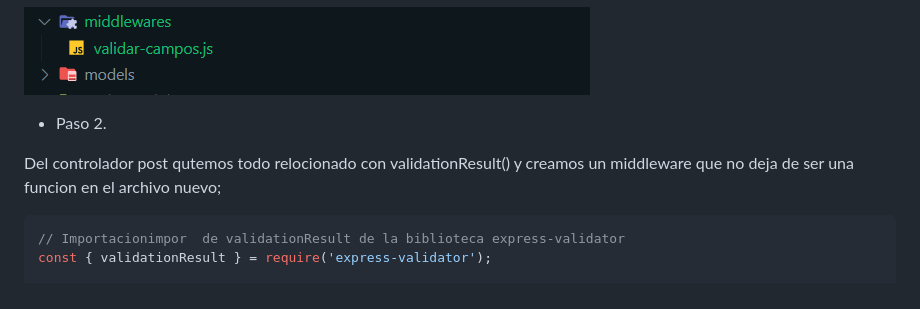
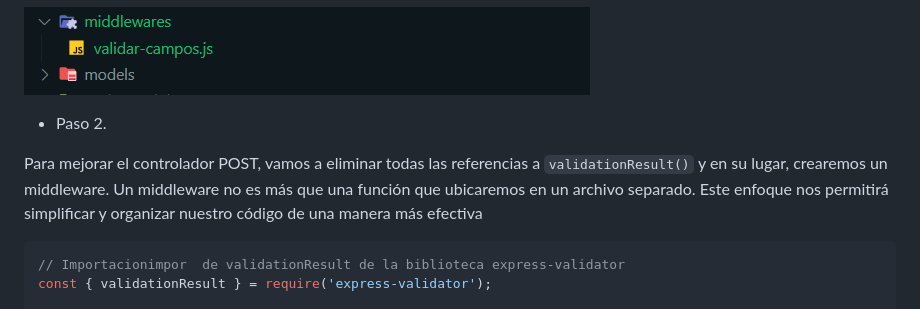
Before and after one commit to KIRIL13POK/Node_RestServer_Documentacion, a Markdown page: pasoPorPaso/15_validarTodosLosCamposNecesarios.md, the part around the change printed below. GitHub-like rendering.

Commit message:
errores en Validar todos los campos necesarios

````diff
--- a/pasoPorPaso/15_validarTodosLosCamposNecesarios.md
+++ b/pasoPorPaso/15_validarTodosLosCamposNecesarios.md
@@ -88,7 +90,7 @@ Creamos una carpeta para lo middlewares y un archivo `validar-campos.js`:
 
 * Paso 2.
 
-Del controlador post qutemos todo relocionado con validationResult() y creamos un middleware que no deja de ser una funcion en el archivo nuevo;
+Para mejorar el controlador POST, vamos a eliminar todas las referencias a `validationResult()` y en su lugar, crearemos un middleware. Un middleware no es más que una función que ubicaremos en un archivo separado. Este enfoque nos permitirá simplificar y organizar nuestro código de una manera más efectiva
 
 ```javascript
 // Importacionimpor  de validationResult de la biblioteca express-validator
````
Also changed, not shown: other parts of pasoPorPaso/15_validarTodosLosCamposNecesarios.md (+2 -0 lines).
